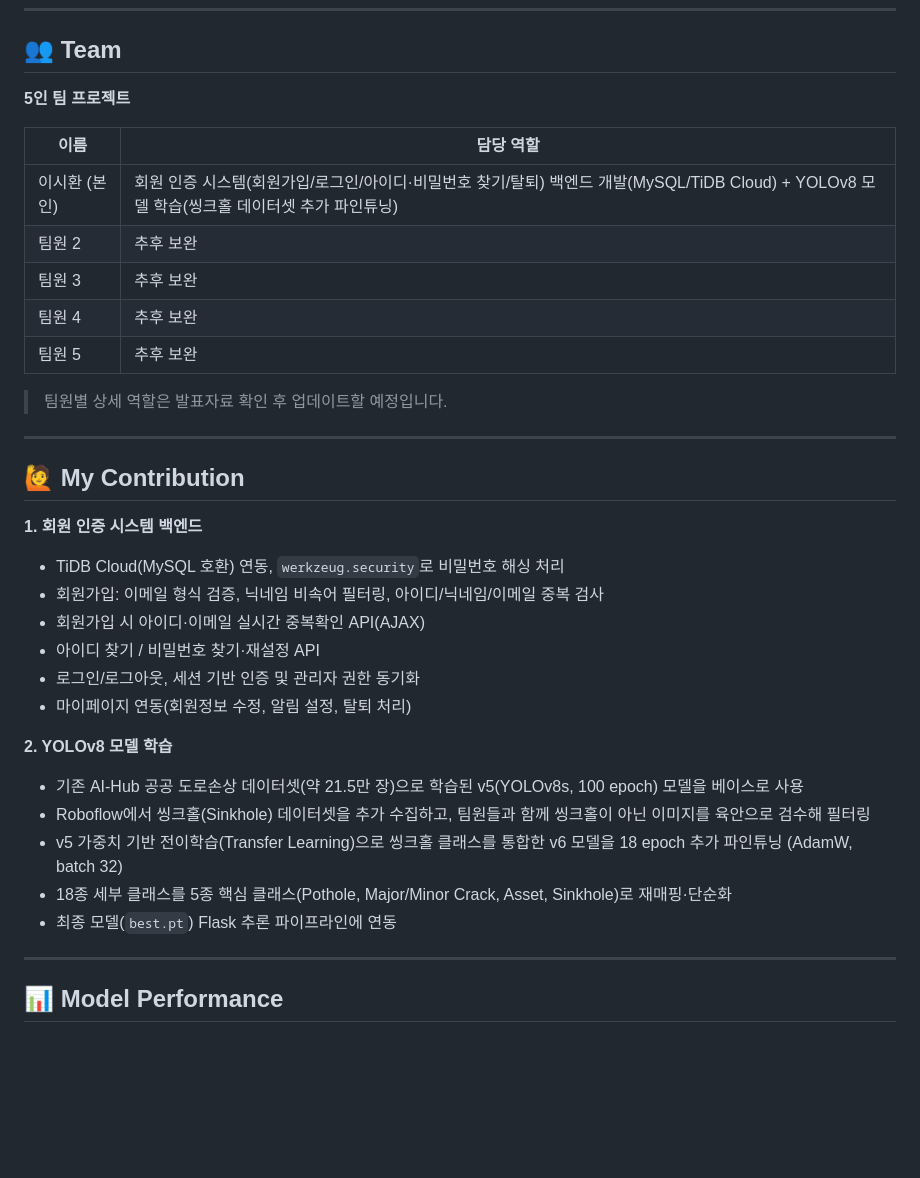
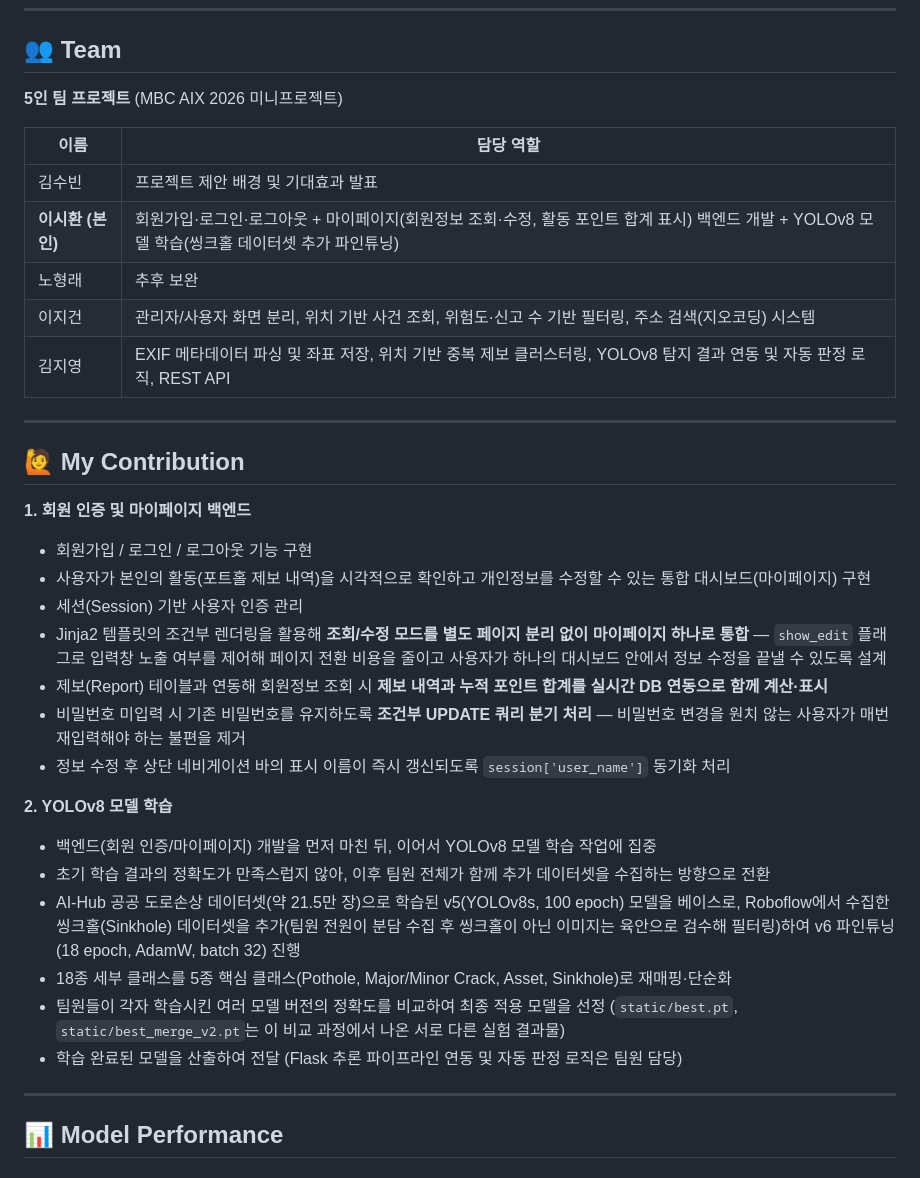
Before and after one commit to leesihwan21/crack, a Markdown page: README.md, the part around the change. Rendered like a GitHub page; blank space fills up the shorter version.

Commit message:
Clarify team roles and YOLO training collaboration process

```diff
--- a/README.md
+++ b/README.md
@@ -23,36 +23,36 @@
 
 ## 👥 Team
 
-**5인 팀 프로젝트**
+**5인 팀 프로젝트** (MBC AIX 2026 미니프로젝트)
 
 | 이름 | 담당 역할 |
 |---|---|
-| 이시환 (본인) | 회원 인증 시스템(회원가입/로그인/아이디·비밀번호 찾기/탈퇴) 백엔드 개발(MySQL/TiDB Cloud) + YOLOv8 모델 학습(씽크홀 데이터셋 추가 파인튜닝) |
-| 팀원 2 | 추후 보완 |
-| 팀원 3 | 추후 보완 |
-| 팀원 4 | 추후 보완 |
-| 팀원 5 | 추후 보완 |
-
-> 팀원별 상세 역할은 발표자료 확인 후 업데이트할 예정입니다.
+| 김수빈 | 프로젝트 제안 배경 및 기대효과 발표 |
+| **이시환 (본인)** | 회원가입·로그인·로그아웃 + 마이페이지(회원정보 조회·수정, 활동 포인트 합계 표시) 백엔드 개발 + YOLOv8 모델 학습(씽크홀 데이터셋 추가 파인튜닝) |
+| 노형래 | 추후 보완 |
+| 이지건 | 관리자/사용자 화면 분리, 위치 기반 사건 조회, 위험도·신고 수 기반 필터링, 주소 검색(지오코딩) 시스템 |
+| 김지영 | EXIF 메타데이터 파싱 및 좌표 저장, 위치 기반 중복 제보 클러스터링, YOLOv8 탐지 결과 연동 및 자동 판정 로직, REST API |
 
 ---
 
 ## 🙋 My Contribution
 
-**1. 회원 인증 시스템 백엔드**
-- TiDB Cloud(MySQL 호환) 연동, `werkzeug.security`로 비밀번호 해싱 처리
-- 회원가입: 이메일 형식 검증, 닉네임 비속어 필터링, 아이디/닉네임/이메일 중복 검사
-- 회원가입 시 아이디·이메일 실시간 중복확인 API(AJAX)
-- 아이디 찾기 / 비밀번호 찾기·재설정 API
-- 로그인/로그아웃, 세션 기반 인증 및 관리자 권한 동기화
-- 마이페이지 연동(회원정보 수정, 알림 설정, 탈퇴 처리)
+**1. 회원 인증 및 마이페이지 백엔드**
+- 회원가입 / 로그인 / 로그아웃 기능 구현
+- 사용자가 본인의 활동(포트홀 제보 내역)을 시각적으로 확인하고 개인정보를 수정할 수 있는 통합 대시보드(마이페이지) 구현
+- 세션(Session) 기반 사용자 인증 관리
+- Jinja2 템플릿의 조건부 렌더링을 활용해 **조회/수정 모드를 별도 페이지 분리 없이 마이페이지 하나로 통합** — `show_edit` 플래그로 입력창 노출 여부를 제어해 페이지 전환 비용을 줄이고 사용자가 하나의 대시보드 안에서 정보 수정을 끝낼 수 있도록 설계
+- 제보(Report) 테이블과 연동해 회원정보 조회 시 **제보 내역과 누적 포인트 합계를 실시간 DB 연동으로 함께 계산·표시**
+- 비밀번호 미입력 시 기존 비밀번호를 유지하도록 **조건부 UPDATE 쿼리 분기 처리** — 비밀번호 변경을 원치 않는 사용자가 매번 재입력해야 하는 불편을 제거
+- 정보 수정 후 상단 네비게이션 바의 표시 이름이 즉시 갱신되도록 `session['user_name']` 동기화 처리
 
 **2. YOLOv8 모델 학습**
-- 기존 AI-Hub 공공 도로손상 데이터셋(약 21.5만 장)으로 학습된 v5(YOLOv8s, 100 epoch) 모델을 베이스로 사용
-- Roboflow에서 씽크홀(Sinkhole) 데이터셋을 추가 수집하고, 팀원들과 함께 씽크홀이 아닌 이미지를 육안으로 검수해 필터링
-- v5 가중치 기반 전이학습(Transfer Learning)으로 씽크홀 클래스를 통합한 v6 모델을 18 epoch 추가 파인튜닝 (AdamW, batch 32)
+- 백엔드(회원 인증/마이페이지) 개발을 먼저 마친 뒤, 이어서 YOLOv8 모델 학습 작업에 집중
+- 초기 학습 결과의 정확도가 만족스럽지 않아, 이후 팀원 전체가 함께 추가 데이터셋을 수집하는 방향으로 전환
+- AI-Hub 공공 도로손상 데이터셋(약 21.5만 장)으로 학습된 v5(YOLOv8s, 100 epoch) 모델을 베이스로, Roboflow에서 수집한 씽크홀(Sinkhole) 데이터셋을 추가(팀원 전원이 분담 수집 후 씽크홀이 아닌 이미지는 육안으로 검수해 필터링)하여 v6 파인튜닝(18 epoch, AdamW, batch 32) 진행
 - 18종 세부 클래스를 5종 핵심 클래스(Pothole, Major/Minor Crack, Asset, Sinkhole)로 재매핑·단순화
-- 최종 모델(`best.pt`) Flask 추론 파이프라인에 연동
+- 팀원들이 각자 학습시킨 여러 모델 버전의 정확도를 비교하여 최종 적용 모델을 선정 (`static/best.pt`, `static/best_merge_v2.pt`는 이 비교 과정에서 나온 서로 다른 실험 결과물)
+- 학습 완료된 모델을 산출하여 전달 (Flask 추론 파이프라인 연동 및 자동 판정 로직은 팀원 담당)
 
 ---
 
```
